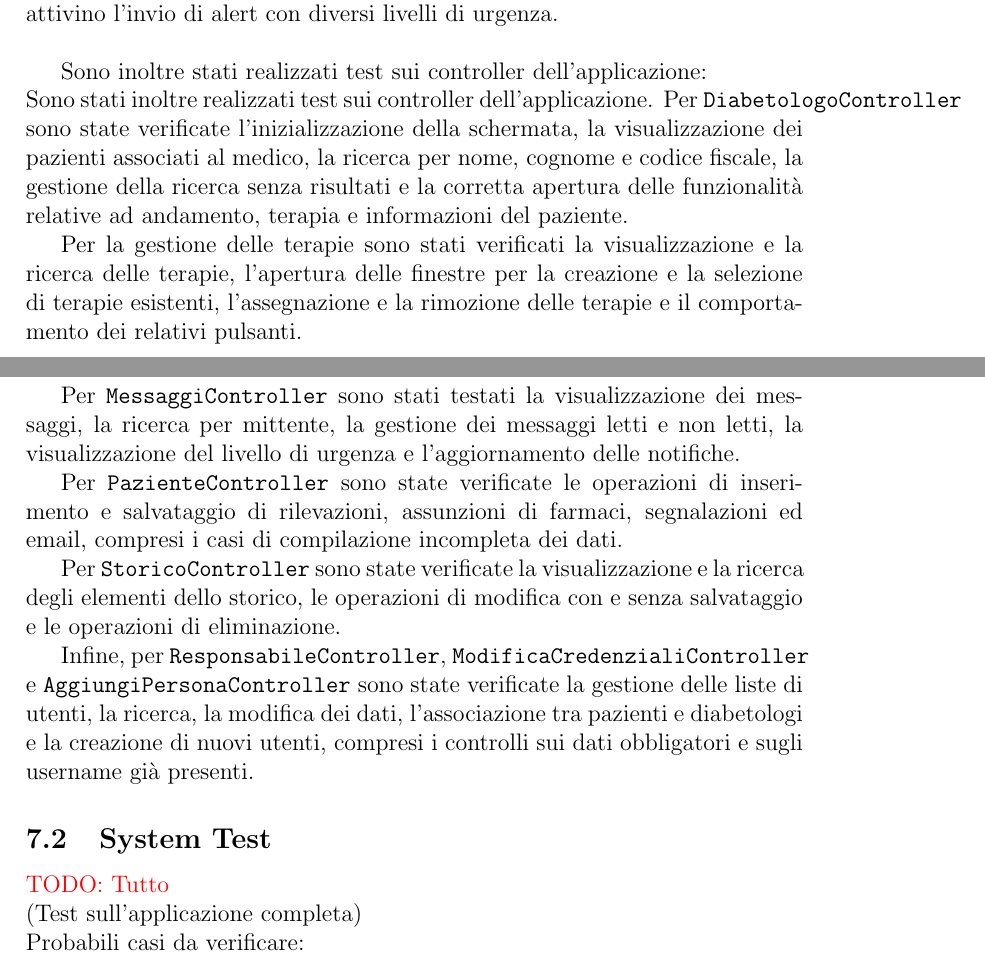
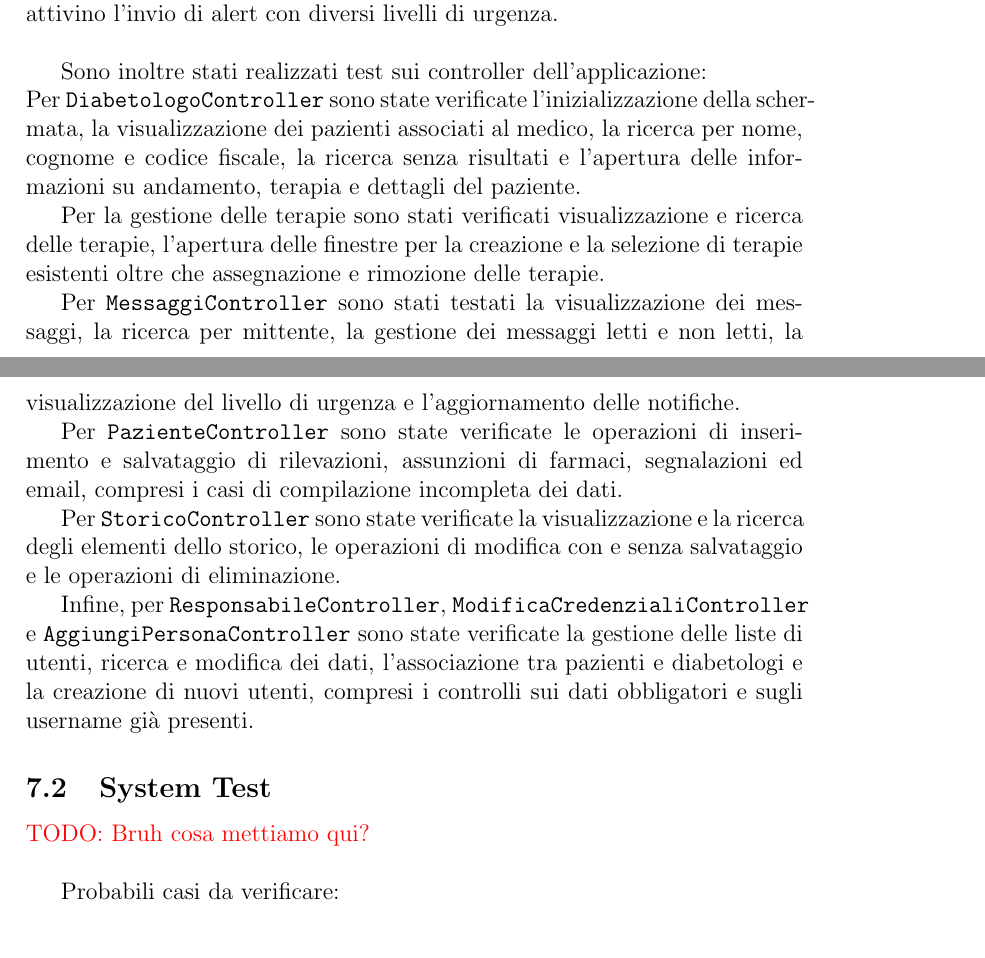
Before and after one commit to Reyunityone/diabete-tracker, a LaTeX document (Relazione Ingegneria del Software/main.tex, which reads Relazione Ingegneria del Software/Testing.tex): two parts of pages 26 and 27 of 27, joined at a grey line, cut so that both start at the same text. Compiled offline with pdfLaTeX.

Commit message:
Micro fix

```diff
--- a/Relazione Ingegneria del Software/Testing.tex
+++ b/Relazione Ingegneria del Software/Testing.tex
@@ -10,9 +10,9 @@ Per la classe \texttt{Database} sono stati verificati l'inserimento degli utenti
 Per \texttt{GestoreAlert} sono stati verificati casi relativi alla mancata assunzione di farmaci, all'aderenza della terapia per più giorni consecutivi e alla regolarità dei valori glicemici prima e dopo i pasti, considerando soglie che attivino l'invio di alert con diversi livelli di urgenza.\\
 
 Sono inoltre stati realizzati test sui controller dell'applicazione: \\
-Sono stati inoltre realizzati test sui controller dell'applicazione. Per \texttt{DiabetologoController} sono state verificate l'inizializzazione della schermata, la visualizzazione dei pazienti associati al medico, la ricerca per nome, cognome e codice fiscale, la gestione della ricerca senza risultati e la corretta apertura delle funzionalità relative ad andamento, terapia e informazioni del paziente.
+Per \texttt{DiabetologoController} sono state verificate l'inizializzazione della schermata, la visualizzazione dei pazienti associati al medico, la ricerca per nome, cognome e codice fiscale, la ricerca senza risultati e l'apertura delle informazioni su andamento, terapia e dettagli del paziente.
 
-Per la gestione delle terapie sono stati verificati la visualizzazione e la ricerca delle terapie, l'apertura delle finestre per la creazione e la selezione di terapie esistenti, l'assegnazione e la rimozione delle terapie e il comportamento dei relativi pulsanti.
+Per la gestione delle terapie sono stati verificati visualizzazione e ricerca delle terapie, l'apertura delle finestre per la creazione e la selezione di terapie esistenti oltre che  assegnazione e rimozione delle terapie.
 
 Per \texttt{MessaggiController} sono stati testati la visualizzazione dei messaggi, la ricerca per mittente, la gestione dei messaggi letti e non letti, la visualizzazione del livello di urgenza e l'aggiornamento delle notifiche.
 
@@ -20,11 +20,11 @@ Per \texttt{PazienteController} sono state verificate le operazioni di inserimen
 
 Per \texttt{StoricoController} sono state verificate la visualizzazione e la ricerca degli elementi dello storico, le operazioni di modifica con e senza salvataggio e le operazioni di eliminazione.
 
-Infine, per \texttt{ResponsabileController}, \texttt{ModificaCredenzialiController} e \texttt{AggiungiPersonaController} sono state verificate la gestione delle liste di utenti, la ricerca, la modifica dei dati, l'associazione tra pazienti e diabetologi e la creazione di nuovi utenti, compresi i controlli sui dati obbligatori e sugli username già presenti.
+Infine, per \texttt{ResponsabileController}, \texttt{ModificaCredenzialiController} e \texttt{AggiungiPersonaController} sono state verificate la gestione delle liste di utenti, ricerca e modifica dei dati, l'associazione tra pazienti e diabetologi e la creazione di nuovi utenti, compresi i controlli sui dati obbligatori e sugli username già presenti.
 
 \subsection{System Test}
- \textcolor{red}{TODO: Tutto}\\
-(Test sull'applicazione completa)\\
+ \textcolor{red}{TODO: Bruh cosa mettiamo qui?}\\
+
 Probabili casi da verificare:\\
 -Registrazione di una glicemia fuori soglia -$>$ alert $>$ nella dashboard del diabetologo di riferimento\\
 -Mancata registrazione di assunzioni farmaco per più di 3 giorni consecutivi -$>$ alert generato al medico\\
```
Also changed, not shown: Relazione Ingegneria del Software/main.pdf, 2 other files.
